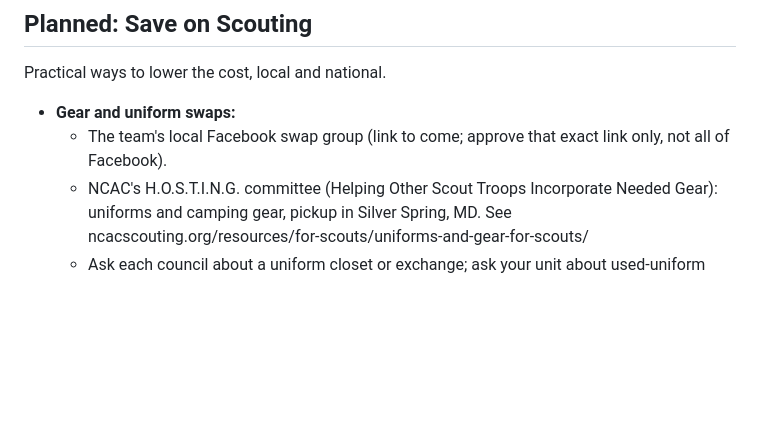
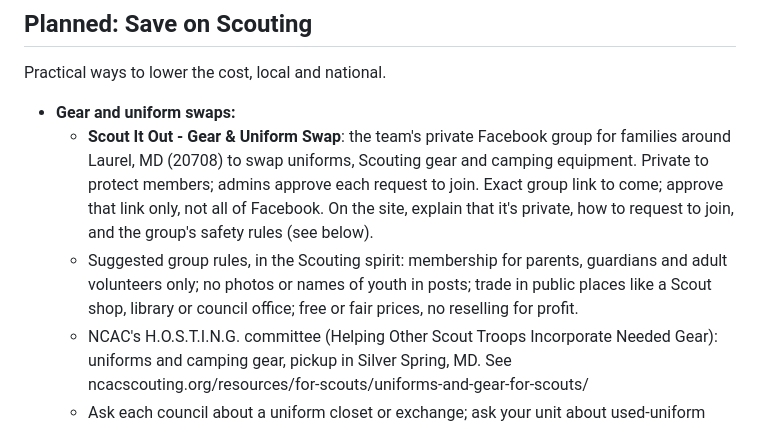
Before and after one commit to scoutinginclusive/trailhead, a Markdown page: ROADMAP.md, the part around the change. GitHub-like rendering; blank space fills up the shorter version.

Commit message:
Roadmap: add Scout It Out gear and uniform swap group
Co-Authored-By: Claude Opus 5.5 <noreply@anthropic.com>
Claude-Session: https://claude.ai/code/session_017noNFxqGFXFqVKKFZXrLED

```diff
--- a/ROADMAP.md
+++ b/ROADMAP.md
@@ -52,7 +52,8 @@ A friendly, non-intimidating first stop for families. Short sections, plain word
 Practical ways to lower the cost, local and national.
 
 - **Gear and uniform swaps:**
-  - The team's local Facebook swap group (link to come; approve that exact link only, not all of Facebook).
+  - **Scout It Out - Gear & Uniform Swap**: the team's private Facebook group for families around Laurel, MD (20708) to swap uniforms, Scouting gear and camping equipment. Private to protect members; admins approve each request to join. Exact group link to come; approve that link only, not all of Facebook. On the site, explain that it's private, how to request to join, and the group's safety rules (see below).
+  - Suggested group rules, in the Scouting spirit: membership for parents, guardians and adult volunteers only; no photos or names of youth in posts; trade in public places like a Scout shop, library or council office; free or fair prices, no reselling for profit.
   - NCAC's H.O.S.T.I.N.G. committee (Helping Other Scout Troops Incorporate Needed Gear): uniforms and camping gear, pickup in Silver Spring, MD. See ncacscouting.org/resources/for-scouts/uniforms-and-gear-for-scouts/
   - Ask each council about a uniform closet or exchange; ask your unit about used-uniform bins and loaner gear.
 - **Buying used or low-cost gear:** vetted outside sources for used camping gear and free community swaps. Each must be reviewed and added to the approved-link list one by one.
```
